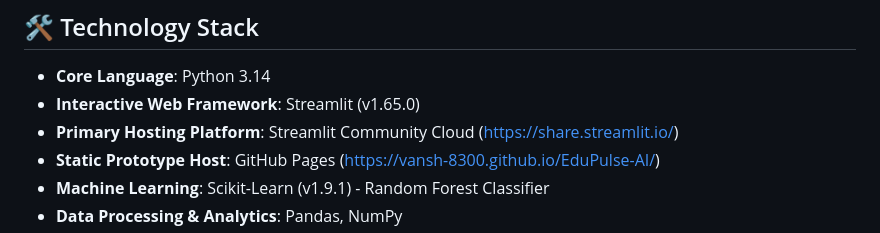
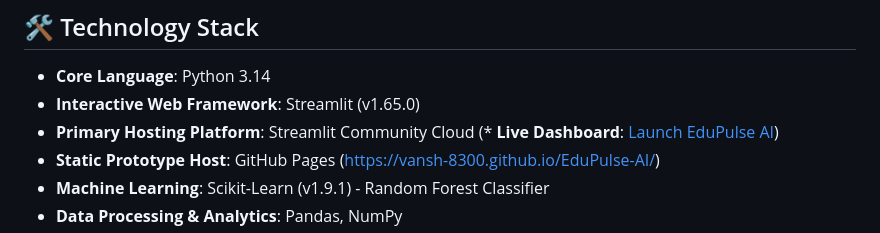
Before and after one commit to Sanam27/EduPulse-AI, a Markdown page: README.md, the part around the change. Drawn GitHub-style.

```diff
--- a/README.md
+++ b/README.md
@@ -34,7 +34,7 @@ EduPulse AI is an end-to-end Machine Learning powered educational analytics plat
 
 * **Core Language**: Python 3.14
 * **Interactive Web Framework**: Streamlit (v1.65.0)
-* **Primary Hosting Platform**: Streamlit Community Cloud ([https://share.streamlit.io/](https://share.streamlit.io/))
+* **Primary Hosting Platform**: Streamlit Community Cloud (* **Live Dashboard**: [Launch EduPulse AI](PASTE_YOUR_ACTUAL_STREAMLIT_APP_URL_HERE))
 * **Static Prototype Host**: GitHub Pages ([https://vansh-8300.github.io/EduPulse-AI/](https://vansh-8300.github.io/EduPulse-AI/))
 * **Machine Learning**: Scikit-Learn (v1.9.1) - Random Forest Classifier
 * **Data Processing & Analytics**: Pandas, NumPy
```
